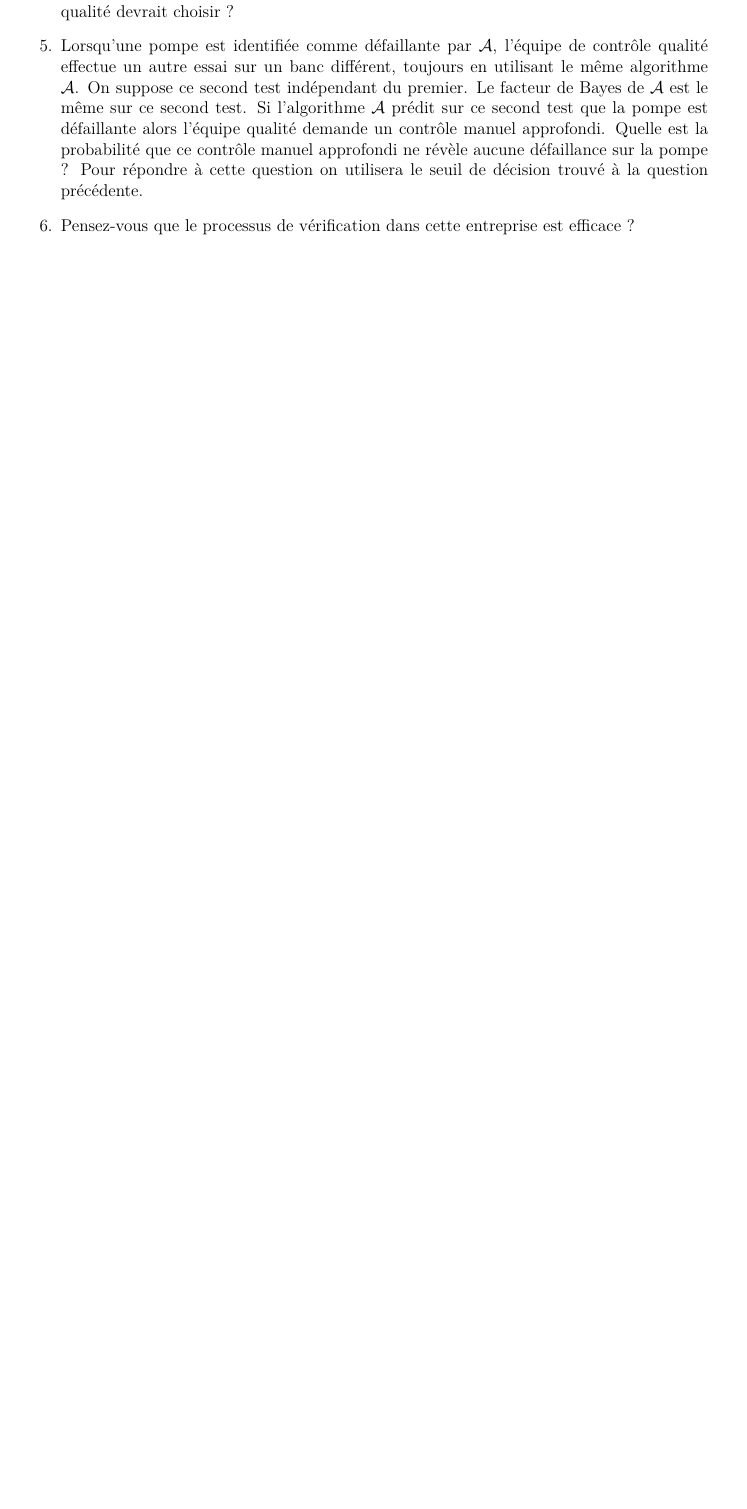
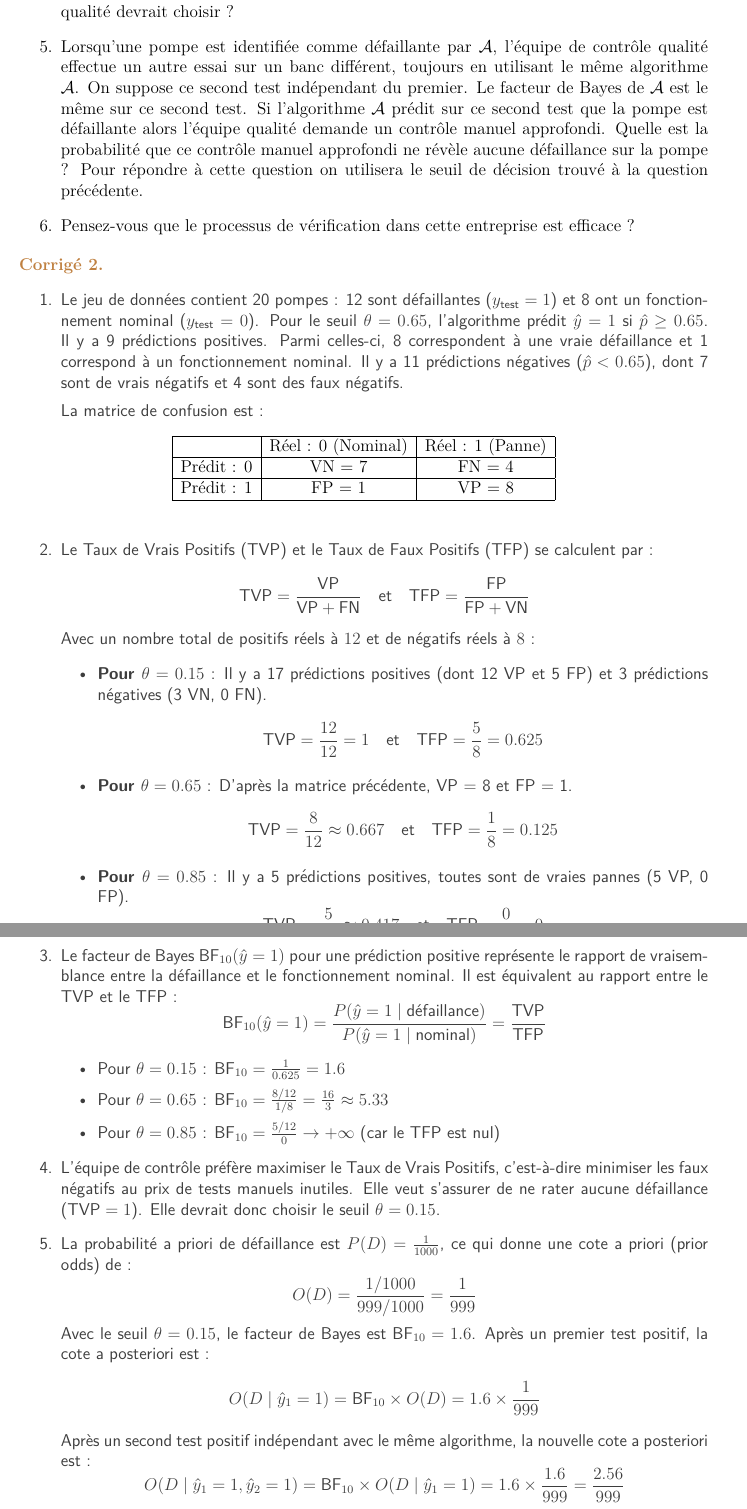
Before and after one commit to ccampguilhem/KMAXPP05, a LaTeX document (2026/TD/TD-04/TD-04.tex): part of page 3 of 5 before the commit and two parts of pages 3 and 4 of 7 after it, the two joined at a grey line, cut so that both start at the same text, the shorter picture padded with empty space. Compiled offline with pdfLaTeX.

Commit message:
Add missing solution of question 2

```diff
--- a/2026/TD/TD-04/TD-04.tex
+++ b/2026/TD/TD-04/TD-04.tex
@@ -94,3 +94,67 @@
 		\end{enumerate}
 
 	\end{exercice}
+
+\begin{solution}
+	\begin{enumerate}
+		\item Le jeu de données contient 20 pompes : 12 sont défaillantes ($y_{\text{test}}=1$) et 8 ont un fonctionnement nominal ($y_{\text{test}}=0$).
+		Pour le seuil $\theta = 0.65$, l'algorithme prédit $\hat{y}=1$ si $\hat{p} \ge 0.65$. Il y a 9 prédictions positives. Parmi celles-ci, 8 correspondent à une vraie défaillance et 1 correspond à un fonctionnement nominal. Il y a 11 prédictions négatives ($\hat{p} < 0.65$), dont 7 sont de vrais négatifs et 4 sont des faux négatifs.
+
+		La matrice de confusion est :
+		\begin{table}[h]
+			\centering
+			\begin{tabular}{|l|c|c|}
+				\hline
+				& Réel : 0 (Nominal) & Réel : 1 (Panne) \\
+				\hline
+				Prédit : 0 & VN = 7 & FN = 4 \\
+				\hline
+				Prédit : 1 & FP = 1 & VP = 8 \\
+				\hline
+			\end{tabular}
+		\end{table}
+
+		\item Le Taux de Vrais Positifs (TVP) et le Taux de Faux Positifs (TFP) se calculent par :
+		\[
+		\text{TVP} = \frac{\text{VP}}{\text{VP} + \text{FN}} \quad \text{et} \quad \text{TFP} = \frac{\text{FP}}{\text{FP} + \text{VN}}
+		\]
+		Avec un nombre total de positifs réels à $12$ et de négatifs réels à $8$ :
+		\begin{itemize}
+			\item \textbf{Pour $\theta = 0.15$} : Il y a 17 prédictions positives (dont 12 VP et 5 FP) et 3 prédictions négatives (3 VN, 0 FN).
+			\[
+			\text{TVP} = \frac{12}{12} = 1 \quad \text{et} \quad \text{TFP} = \frac{5}{8} = 0.625
+			\]
+			\item \textbf{Pour $\theta = 0.65$} : D'après la matrice précédente, VP = 8 et FP = 1.
+			\[
+			\text{TVP} = \frac{8}{12} \approx 0.667 \quad \text{et} \quad \text{TFP} = \frac{1}{8} = 0.125
+			\]
+			\item \textbf{Pour $\theta = 0.85$} : Il y a 5 prédictions positives, toutes sont de vraies pannes (5 VP, 0 FP).
+			\[
+			\text{TVP} = \frac{5}{12} \approx 0.417 \quad \text{et} \quad \text{TFP} = \frac{0}{8} = 0
+			\]
+		\end{itemize}
+
+		\item Le facteur de Bayes $\text{BF}_{10}(\hat{y} = 1)$ pour une prédiction positive représente le rapport de vraisemblance entre la défaillance et le fonctionnement nominal. Il est équivalent au rapport entre le TVP et le TFP :
+		\[
+		\text{BF}_{10}(\hat{y} = 1) = \frac{P(\hat{y} = 1 \mid \text{défaillance})}{P(\hat{y} = 1 \mid \text{nominal})} = \frac{\text{TVP}}{\text{TFP}}
+		\]
+		\begin{itemize}
+			\item Pour $\theta = 0.15$ : $\text{BF}_{10} = \frac{1}{0.625} = 1.6$
+			\item Pour $\theta = 0.65$ : $\text{BF}_{10} = \frac{8/12}{1/8} = \frac{16}{3} \approx 5.33$
+			\item Pour $\theta = 0.85$ : $\text{BF}_{10} = \frac{5/12}{0} \to +\infty$ (car le TFP est nul)
+		\end{itemize}
+
+		\item L'équipe de contrôle préfère maximiser le Taux de Vrais Positifs, c'est-à-dire minimiser les faux négatifs au prix de tests manuels inutiles. Elle veut s'assurer de ne rater aucune défaillance ($\text{TVP} = 1$). Elle devrait donc choisir le seuil \textbf{$\theta = 0.15$}.
+
+		\item La probabilité a priori de défaillance est $P(D) = \frac{1}{1000}$, ce qui donne une cote a priori (prior odds) de :
+		\[
+		O(D) = \frac{1/1000}{999/1000} = \frac{1}{999}
+		\]
+		Avec le seuil $\theta = 0.15$, le facteur de Bayes est $\text{BF}_{10} = 1.6$.
+		Après un premier test positif, la cote a posteriori est :
+		\[
+		O(D \mid \hat{y}_1=1) = \text{BF}_{10} \times O(D) = 1.6 \times \frac{1}{999}
+		\]
+		Après un second test positif indépendant avec le même algorithme, la nouvelle cote a posteriori est :
+		\[
+		O(D \mid \hat{y}_1=1, \hat{y}_2=1) = \text{BF}_{10} \times O(D \mid \hat{y}_1=1) = 1.6 \times \frac{1.6}{999} = \frac{2.56}{999}
```
Also changed, not shown: 2026/TD/TD-04/TD-04.tex (14 more changed lines).
